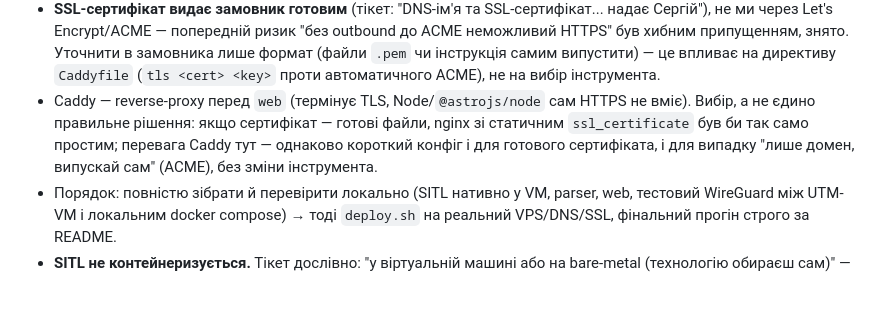
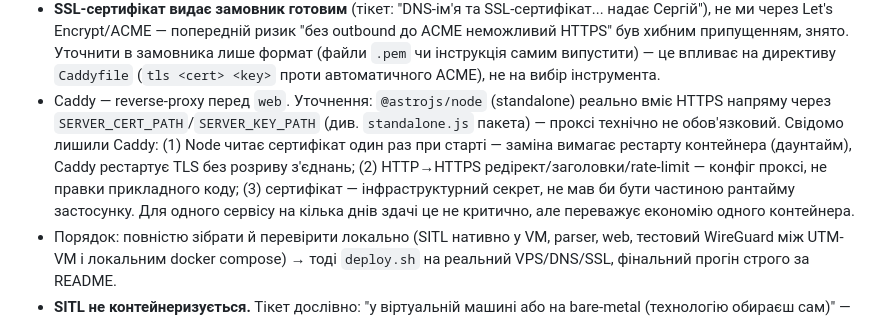
Before and after one commit to deebeel/ardupilot-log-analysis, a Markdown page: CLAUDE.md, the part around the change. Drawn GitHub-style; blank space fills up the shorter version.

Commit message:
Confirm Caddy stays; note @astrojs/node can do HTTPS directly too
Verified against the installed @astrojs/node 9.5.5 source
(standalone.js): the node adapter DOES support HTTPS directly via
SERVER_CERT_PATH/SERVER_KEY_PATH env vars (not an astro.config.mjs
option - the earlier "httpServer: {key,cert}" snippet shown by the user
doesn't exist in the adapter's UserOptions type and is silently
ignored). So a reverse proxy isn't strictly required.

Decision: keep Caddy anyway. Node reads the cert file once at startup,
so rotating it needs a container restart (brief downtime); Caddy
reloads TLS without dropping connections. Redirect/header/rate-limit
concerns stay in proxy config instead of touching app code, and the
certificate stays an infra concern rather than part of the app
container's runtime.

Co-Authored-By: Claude Sonnet 5 <noreply@anthropic.com>
Claude-Session: https://claude.ai/code/session_01VZcNsAG9H128TUyJ4FAm1J

```diff
--- a/CLAUDE.md
+++ b/CLAUDE.md
@@ -28,7 +28,7 @@
 - Dockerfile'и (parser, web) — multi-stage, щоб фінальний образ був без білд-залежностей (uv/npm), тільки рантайм-артефакти.
 - **Архітектура**: якщо білдити на Mac (Apple Silicon = `arm64`), а VPS — типово `amd64`, образ іншої архітектури просто не запуститься ("exec format error"). Явно білдити під ціль: `docker buildx build --platform linux/amd64 ...` (звірити реальну архітектуру VPS через `uname -m`), і хоч раз перевірити запуск під `--platform linux/amd64` (є нативні C-розширення в `pymavlink`). Стосується лише `parser`/`web` — SITL не контейнеризується, тож arm64 VM (UTM) vs amd64 VPS для нього не проблема.
 - **SSL-сертифікат видає замовник готовим** (тікет: "DNS-ім'я та SSL-сертифікат... надає Сергій"), не ми через Let's Encrypt/ACME — попередній ризик "без outbound до ACME неможливий HTTPS" був хибним припущенням, знято. Уточнити в замовника лише формат (файли `.pem` чи інструкція самим випустити) — це впливає на директиву `Caddyfile` (`tls <cert> <key>` проти автоматичного ACME), не на вибір інструмента.
-- Caddy — reverse-proxy перед `web` (термінує TLS, Node/`@astrojs/node` сам HTTPS не вміє). Вибір, а не єдино правильне рішення: якщо сертифікат — готові файли, nginx зі статичним `ssl_certificate` був би так само простим; перевага Caddy тут — однаково короткий конфіг і для готового сертифіката, і для випадку "лише домен, випускай сам" (ACME), без зміни інструмента.
+- Caddy — reverse-proxy перед `web`. Уточнення: `@astrojs/node` (standalone) реально вміє HTTPS напряму через `SERVER_CERT_PATH`/`SERVER_KEY_PATH` (див. `standalone.js` пакета) — проксі технічно не обов'язковий. Свідомо лишили Caddy: (1) Node читає сертифікат один раз при старті — заміна вимагає рестарту контейнера (даунтайм), Caddy рестартує TLS без розриву з'єднань; (2) HTTP→HTTPS редірект/заголовки/rate-limit — конфіг проксі, не правки прикладного коду; (3) сертифікат — інфраструктурний секрет, не мав би бути частиною рантайму застосунку. Для одного сервісу на кілька днів здачі це не критично, але переважує економію одного контейнера.
 - Порядок: повністю зібрати й перевірити локально (SITL нативно у VM, parser, web, тестовий WireGuard між UTM-VM і локальним docker compose) → тоді `deploy.sh` на реальний VPS/DNS/SSL, фінальний прогін строго за README.
 - **SITL не контейнеризується.** Тікет дослівно: "у віртуальній машині або на bare-metal (технологію обираєш сам)" — Docker як варіант не згаданий, а VM (UTM Ubuntu) уже дає ізоляцію, другий шар нічого не додає. SITL піднімається нативно через `sim_vehicle.py` прямо в Ubuntu VM/bare-metal; GCS/візуалізатор (MAVProxy) і keyboard-adapter — там само на хості, без проброшених портів контейнера. Контейнеризація лишається лише там, де тікет її фактично вимагає — `parser`/`web` на VPS.
 - **Візуалізація — MAVProxy** (`--master=tcp:127.0.0.1:5760 --map --console`): закриває і роль GCS, і візуалізацію. Тікет 3D **не вимагає** («на твій розсуд: FlightGear, Mission Planner/QGC з картою чи інше»), тож мапи достатньо. Відпадають QGC/AppImage/`libfuse2`, FlightGear і вимога до 3D-прискорення у VM. FlightGear — опційно, лише заради ефектнішого запису.
```
